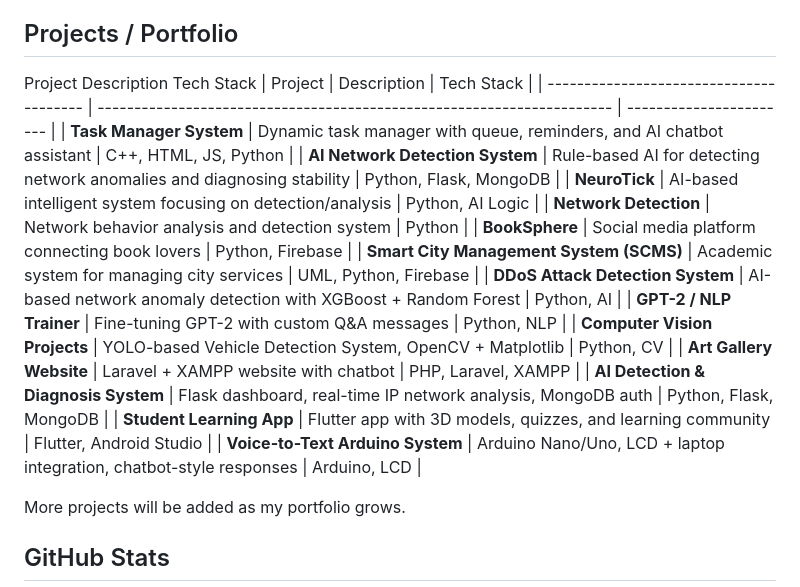
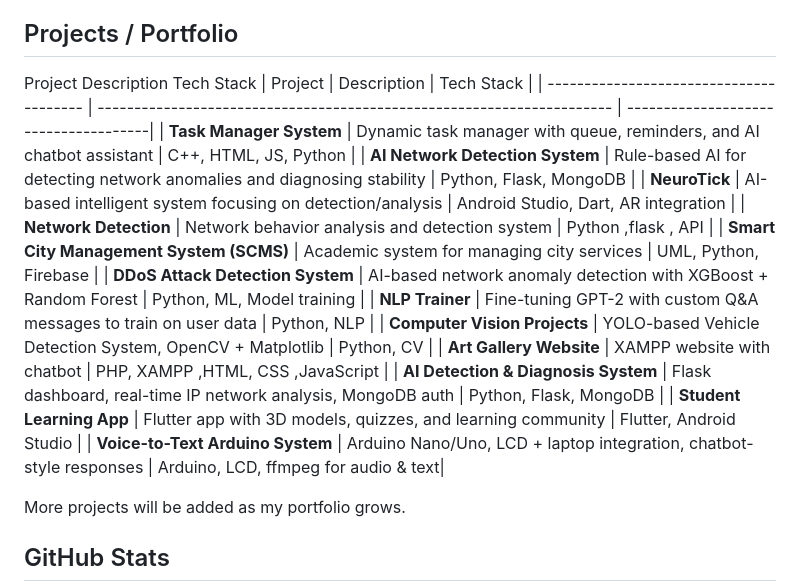
Before and after one commit to Arisha18-glitch/Arisha18-glitch, a Markdown page: README.md, the part around the change. GitHub-like rendering.

Commit message:
Update project descriptions and tech stacks

```diff
--- a/README.md
+++ b/README.md
@@ -24,21 +24,20 @@ VS Code
 
 ## Projects / Portfolio
 Project	Description	Tech Stack
-| Project                                 | Description                                                            | Tech Stack              |
-| --------------------------------------- | ---------------------------------------------------------------------- | ----------------------- |
-| **Task Manager System**                 | Dynamic task manager with queue, reminders, and AI chatbot assistant   | C++, HTML, JS, Python   |
-| **AI Network Detection System**         | Rule-based AI for detecting network anomalies and diagnosing stability | Python, Flask, MongoDB  |
-| **NeuroTick**                           | AI-based intelligent system focusing on detection/analysis             | Python, AI Logic        |
-| **Network Detection**                   | Network behavior analysis and detection system                         | Python                  |
-| **BookSphere**                          | Social media platform connecting book lovers                           | Python, Firebase        |
-| **Smart City Management System (SCMS)** | Academic system for managing city services                             | UML, Python, Firebase   |
-| **DDoS Attack Detection System**        | AI-based network anomaly detection with XGBoost + Random Forest        | Python, AI              |
-| **GPT-2 / NLP Trainer**                 | Fine-tuning GPT-2 with custom Q&A messages                             | Python, NLP             |
-| **Computer Vision Projects**            | YOLO-based Vehicle Detection System, OpenCV + Matplotlib               | Python, CV              |
-| **Art Gallery Website**                 | Laravel + XAMPP website with chatbot                                   | PHP, Laravel, XAMPP     |
-| **AI Detection & Diagnosis System**     | Flask dashboard, real-time IP network analysis, MongoDB auth           | Python, Flask, MongoDB  |
-| **Student Learning App**                | Flutter app with 3D models, quizzes, and learning community            | Flutter, Android Studio |
-| **Voice-to-Text Arduino System**        | Arduino Nano/Uno, LCD + laptop integration, chatbot-style responses    | Arduino, LCD            |
+| Project                                 | Description                                                            | Tech Stack                           |
+| --------------------------------------- | ---------------------------------------------------------------------- | -------------------------------------|
+| **Task Manager System**                 | Dynamic task manager with queue, reminders, and AI chatbot assistant   | C++, HTML, JS, Python                |
+| **AI Network Detection System**         | Rule-based AI for detecting network anomalies and diagnosing stability | Python, Flask, MongoDB               |
+| **NeuroTick**                           | AI-based intelligent system focusing on detection/analysis             | Android Studio, Dart, AR integration |
+| **Network Detection**                   | Network behavior analysis and detection system                         | Python ,flask , API                  |
+| **Smart City Management System (SCMS)** | Academic system for managing city services                             | UML, Python, Firebase                |
+| **DDoS Attack Detection System**        | AI-based network anomaly detection with XGBoost + Random Forest        | Python, ML, Model training           |
+| **NLP Trainer**                         | Fine-tuning GPT-2 with custom Q&A messages to train on user data       | Python, NLP                          |
+| **Computer Vision Projects**            | YOLO-based Vehicle Detection System, OpenCV + Matplotlib               | Python, CV                           |
+| **Art Gallery Website**                 |  XAMPP website with chatbot                                            | PHP, XAMPP ,HTML, CSS ,JavaScript    |
+| **AI Detection & Diagnosis System**     | Flask dashboard, real-time IP network analysis, MongoDB auth           | Python, Flask, MongoDB               |
+| **Student Learning App**                | Flutter app with 3D models, quizzes, and learning community            | Flutter, Android Studio              |
+| **Voice-to-Text Arduino System**        | Arduino Nano/Uno, LCD + laptop integration, chatbot-style responses    | Arduino, LCD, ffmpeg for audio & text|
 
 
 More projects will be added as my portfolio grows.
```
